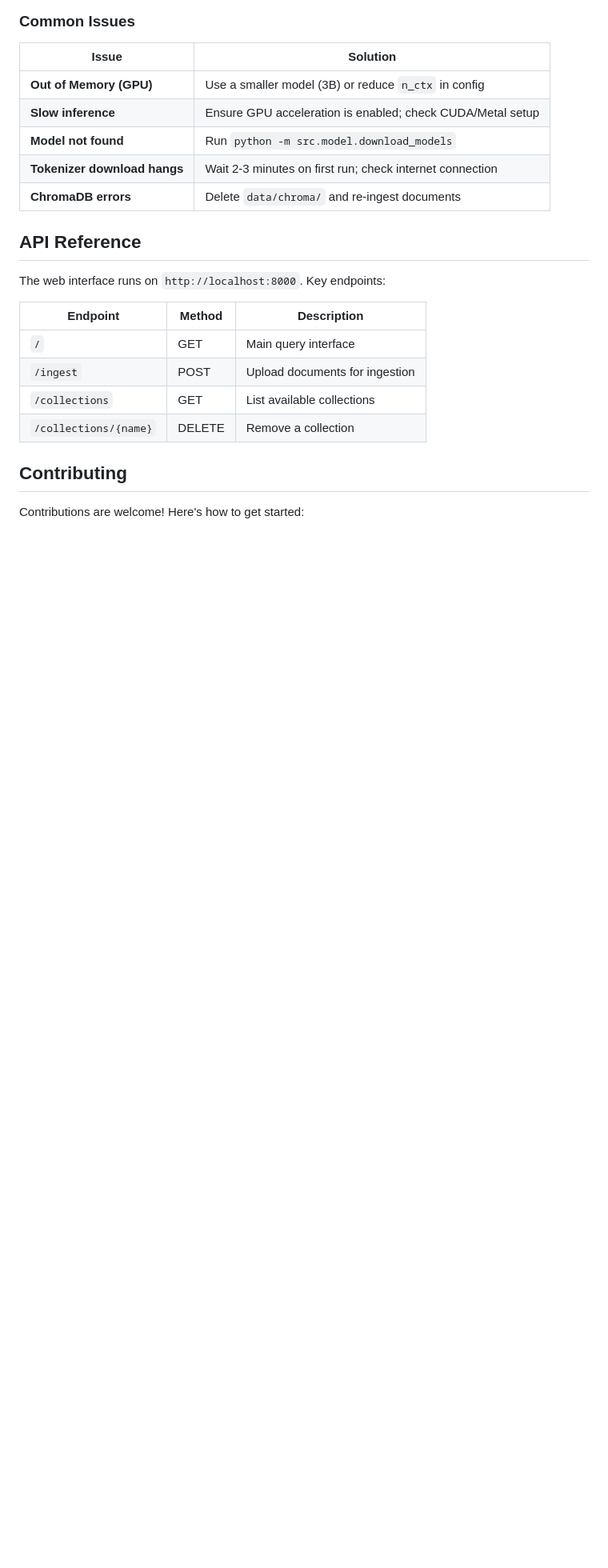
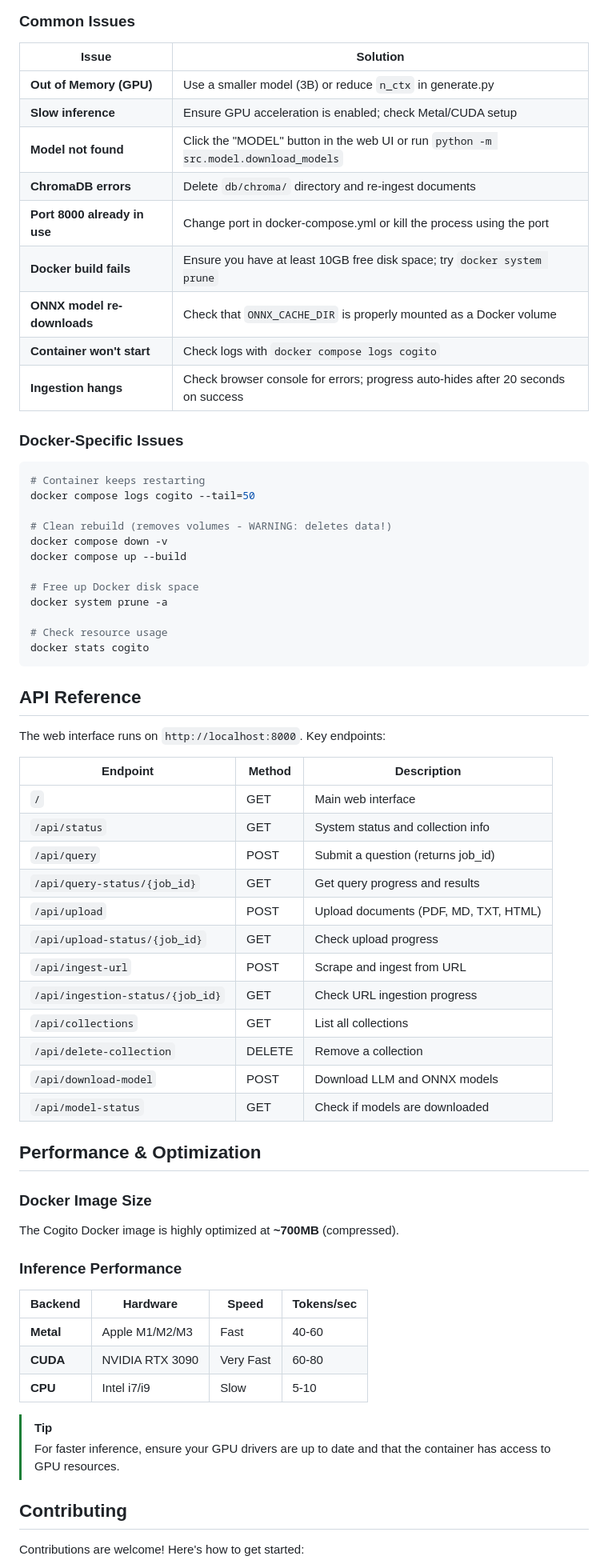
Before and after one commit to Kabyik-Kayal/Cogito, a Markdown page: readme.md, the part around one of its changes. Shown at 80% size. Rendered like a GitHub page; blank space fills up the shorter version.

````diff
--- a/readme.md
+++ b/readme.md
@@ -224,11 +321,32 @@ export COGITO_DATA_DIR="/path/to/data"
 
 | Issue | Solution |
 |-------|----------|
-| **Out of Memory (GPU)** | Use a smaller model (3B) or reduce `n_ctx` in config |
-| **Slow inference** | Ensure GPU acceleration is enabled; check CUDA/Metal setup |
-| **Model not found** | Run `python -m src.model.download_models` |
-| **Tokenizer download hangs** | Wait 2-3 minutes on first run; check internet connection |
-| **ChromaDB errors** | Delete `data/chroma/` and re-ingest documents |
+| **Out of Memory (GPU)** | Use a smaller model (3B) or reduce `n_ctx` in generate.py |
+| **Slow inference** | Ensure GPU acceleration is enabled; check Metal/CUDA setup |
+| **Model not found** | Click the "MODEL" button in the web UI or run `python -m src.model.download_models` |
+| **ChromaDB errors** | Delete `db/chroma/` directory and re-ingest documents |
+| **Port 8000 already in use** | Change port in docker-compose.yml or kill the process using the port |
+| **Docker build fails** | Ensure you have at least 10GB free disk space; try `docker system prune` |
+| **ONNX model re-downloads** | Check that `ONNX_CACHE_DIR` is properly mounted as a Docker volume |
+| **Container won't start** | Check logs with `docker compose logs cogito` |
+| **Ingestion hangs** | Check browser console for errors; progress auto-hides after 20 seconds on success |
+
+### Docker-Specific Issues
+
+```bash
+# Container keeps restarting
+docker compose logs cogito --tail=50
+
+# Clean rebuild (removes volumes - WARNING: deletes data!)
+docker compose down -v
+docker compose up --build
+
+# Free up Docker disk space
+docker system prune -a
+
+# Check resource usage
+docker stats cogito
+```
 
 ## API Reference
 
@@ -236,10 +354,33 @@ The web interface runs on `http://localhost:8000`. Key endpoints:
 
 | Endpoint | Method | Description |
 |----------|--------|-------------|
-| `/` | GET | Main query interface |
-| `/ingest` | POST | Upload documents for ingestion |
-| `/collections` | GET | List available collections |
-| `/collections/{name}` | DELETE | Remove a collection |
+| `/` | GET | Main web interface |
+| `/api/status` | GET | System status and collection info |
+| `/api/query` | POST | Submit a question (returns job_id) |
+| `/api/query-status/{job_id}` | GET | Get query progress and results |
+| `/api/upload` | POST | Upload documents (PDF, MD, TXT, HTML) |
+| `/api/upload-status/{job_id}` | GET | Check upload progress |
+| `/api/ingest-url` | POST | Scrape and ingest from URL |
+| `/api/ingestion-status/{job_id}` | GET | Check URL ingestion progress |
+| `/api/collections` | GET | List all collections |
+| `/api/delete-collection` | DELETE | Remove a collection |
+| `/api/download-model` | POST | Download LLM and ONNX models |
+| `/api/model-status` | GET | Check if models are downloaded |
+
+## Performance & Optimization
+
+### Docker Image Size
+The Cogito Docker image is highly optimized at **~700MB** (compressed).
+
+### Inference Performance
+| Backend | Hardware | Speed | Tokens/sec |
+|---------|----------|-------|------------|
+| **Metal** | Apple M1/M2/M3 | Fast | 40-60 |
+| **CUDA** | NVIDIA RTX 3090 | Very Fast | 60-80 |
+| **CPU** | Intel i7/i9 | Slow | 5-10 |
+
+> [!TIP]
+> For faster inference, ensure your GPU drivers are up to date and that the container has access to GPU resources.
 
 ## Contributing
 
````
Also changed, not shown: other parts of readme.md (+137 -37 lines).
